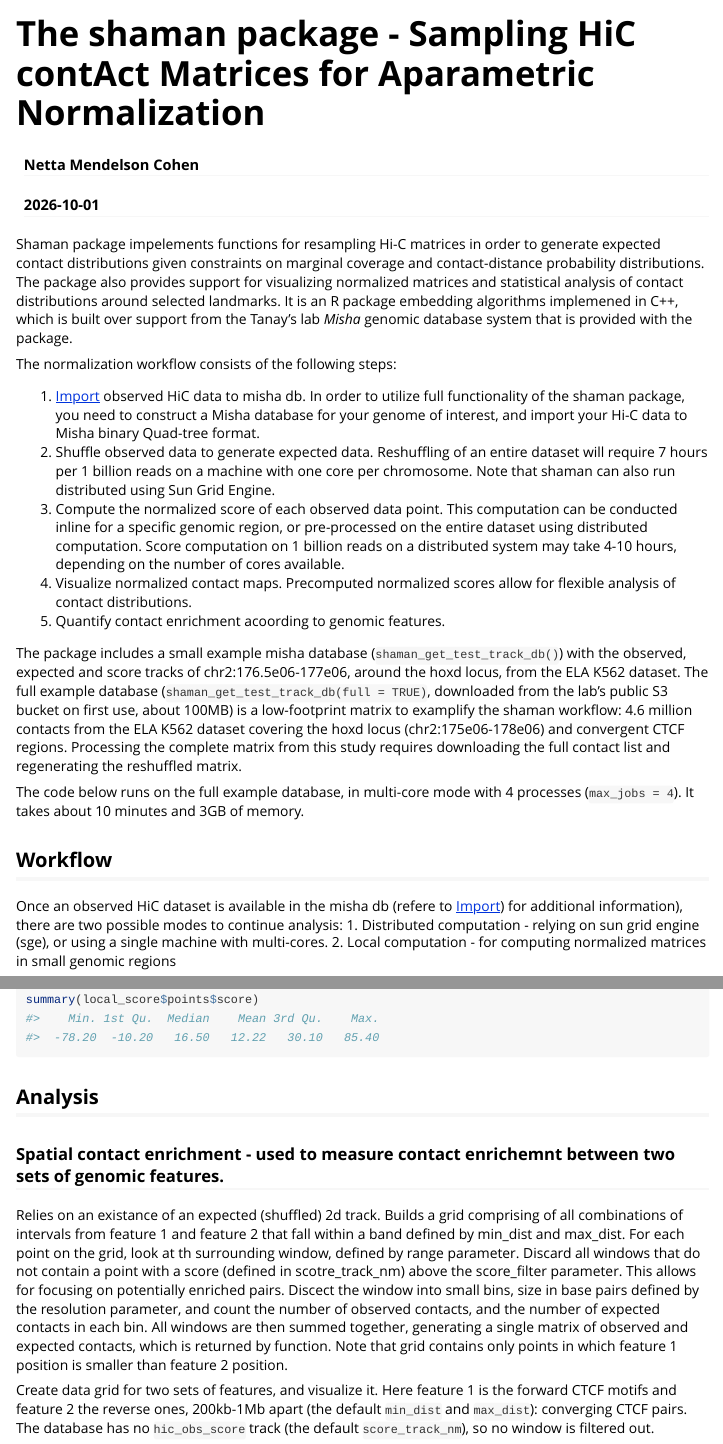
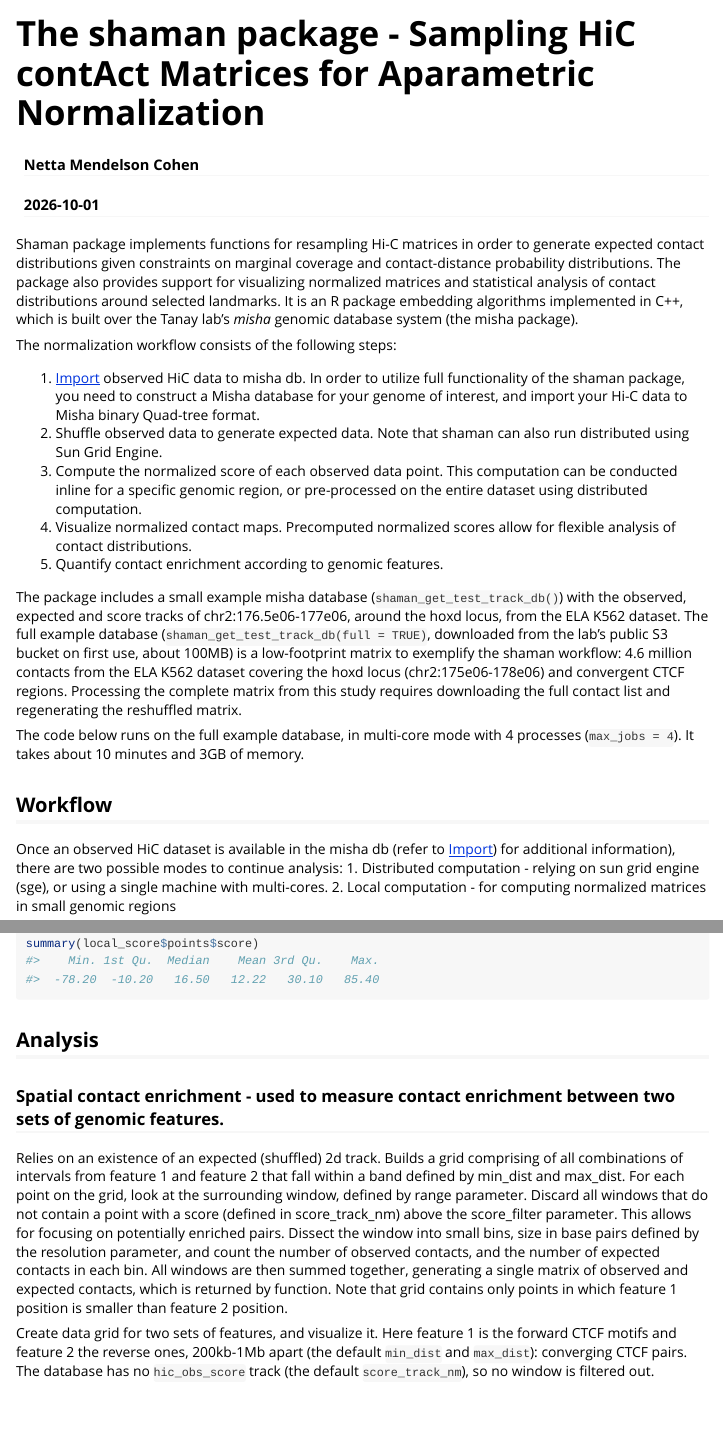
Before and after one commit to tanaylab/shaman, an R Markdown document (vignettes/shaman-package.Rmd): the page in a window 1100 px wide, from its top, and a second part further down, joined at a grey line. Rendered offline with R 4.5, knitr and Pandoc, with nearby package versions; long lines of code are wrapped.

Commit message:
docs: typos, the misspelled author name, misha as its own package, no outdated run times
- Typos in the usage article (.Rmd.orig and the knitted .Rmd, prose
  only), the README and the feature grid docs ("impelements",
  "implemened", "acoording", "examplify", "refere", "enrichemnt",
  "existance", "look at th", "scotre_track_nm", "Discect", "paramters",
  "muli-core").
- import.Rmd: the author is Netta Mendelson Cohen ("Medndelson").
- README and article: misha is a separate package, not "provided with
  the package".
- The run times "7 hours per 1 billion reads" and "4-10 hours" (README,
  article, shaman_shuffle_hic_track() and shaman_score_hic_track()) date
  from before the faster shuffle and score; dropped rather than replaced
  by numbers nobody has measured for a 1 billion read dataset.
- The article source (.Rmd.orig) lists shaman.score.threads like the
  knitted .Rmd, so regenerating the article keeps it.

````diff
--- a/vignettes/shaman-package.Rmd
+++ b/vignettes/shaman-package.Rmd
@@ -13,23 +13,23 @@
 
 
 
-Shaman package impelements functions for resampling Hi-C matrices in order to generate expected contact distributions given constraints on marginal coverage and contact-distance probability distributions. The package also provides support for visualizing normalized matrices and statistical analysis of contact distributions around selected landmarks. It is an R package embedding algorithms implemened in C++, which is built over support from the Tanay's lab *Misha* genomic database system that is provided with the package.
+Shaman package implements functions for resampling Hi-C matrices in order to generate expected contact distributions given constraints on marginal coverage and contact-distance probability distributions. The package also provides support for visualizing normalized matrices and statistical analysis of contact distributions around selected landmarks. It is an R package embedding algorithms implemented in C++, which is built over the Tanay lab's *misha* genomic database system (the misha package).
 
 
 The normalization workflow consists of the following steps:
 
 1. [Import](https://tanaylab.github.io/shaman/articles/import.html) observed HiC data to misha db. In order to utilize full functionality of the shaman package, you need to construct a Misha database for your genome of interest, and import your Hi-C data to Misha binary Quad-tree format.
-2. Shuffle observed data to generate expected data. Reshuffling of an entire dataset will require 7 hours per 1 billion reads on a machine with one core per chromosome. Note that shaman can also run distributed using Sun Grid Engine.
-3. Compute the normalized score of each observed data point. This computation can be conducted inline for a specific genomic region, or pre-processed on the entire dataset using distributed computation. Score computation on 1 billion reads on a distributed system may take 4-10 hours, depending on the number of cores available.
+2. Shuffle observed data to generate expected data. Note that shaman can also run distributed using Sun Grid Engine.
+3. Compute the normalized score of each observed data point. This computation can be conducted inline for a specific genomic region, or pre-processed on the entire dataset using distributed computation.
 4. Visualize normalized contact maps. Precomputed normalized scores allow for flexible analysis of contact distributions.
-5. Quantify contact enrichment acoording to genomic features.
+5. Quantify contact enrichment according to genomic features.
 
-The package includes a small example misha database (`shaman_get_test_track_db()`) with the observed, expected and score tracks of chr2:176.5e06-177e06, around the hoxd locus, from the ELA K562 dataset. The full example database (`shaman_get_test_track_db(full = TRUE)`, downloaded from the lab's public S3 bucket on first use, about 100MB) is a low-footprint matrix to examplify the shaman workflow: 4.6 million contacts from the ELA K562 dataset covering the hoxd locus (chr2:175e06-178e06) and convergent CTCF regions. Processing the complete matrix from this study requires downloading the full contact list and regenerating the reshuffled matrix.
+The package includes a small example misha database (`shaman_get_test_track_db()`) with the observed, expected and score tracks of chr2:176.5e06-177e06, around the hoxd locus, from the ELA K562 dataset. The full example database (`shaman_get_test_track_db(full = TRUE)`, downloaded from the lab's public S3 bucket on first use, about 100MB) is a low-footprint matrix to exemplify the shaman workflow: 4.6 million contacts from the ELA K562 dataset covering the hoxd locus (chr2:175e06-178e06) and convergent CTCF regions. Processing the complete matrix from this study requires downloading the full contact list and regenerating the reshuffled matrix.
 
 The code below runs on the full example database, in multi-core mode with 4 processes (`max_jobs = 4`). It takes about 10 minutes and 3GB of memory.
 
 ## Workflow
-Once an observed HiC dataset is available in the misha db (refere to  [Import](https://tanaylab.github.io/shaman/articles/import.html)) for additional information), there are two possible modes to continue analysis:
+Once an observed HiC dataset is available in the misha db (refer to  [Import](https://tanaylab.github.io/shaman/articles/import.html)) for additional information), there are two possible modes to continue analysis:
 1. Distributed computation - relying on sun grid engine (sge), or using a single machine with multi-cores.
 2. Local computation - for computing normalized matrices in small genomic regions
 
@@ -100,12 +100,12 @@
 ```
 
 ## Analysis
-### Spatial contact enrichment - used to measure contact enrichemnt between two sets of genomic features.
-Relies on an existance of an expected (shuffled) 2d track.
+### Spatial contact enrichment - used to measure contact enrichment between two sets of genomic features.
+Relies on an existence of an expected (shuffled) 2d track.
 Builds a grid comprising of all combinations of intervals from feature 1 and feature 2 that fall within a band
-defined by min_dist and max_dist. For each point on the grid, look at th surrounding window, defined by range parameter.
-Discard all windows that do not contain a point with a score (defined in scotre_track_nm) above the score_filter parameter.
-This allows for focusing on potentially enriched pairs. Discect the window into small bins, size in base pairs defined by
+defined by min_dist and max_dist. For each point on the grid, look at the surrounding window, defined by range parameter.
+Discard all windows that do not contain a point with a score (defined in score_track_nm) above the score_filter parameter.
+This allows for focusing on potentially enriched pairs. Dissect the window into small bins, size in base pairs defined by
 the resolution parameter, and count the number of observed contacts, and the number of expected contacts in each bin.
 All windows are then summed together, generating a single matrix of observed and expected contacts, which is returned by function.
 Note that grid contains only points in which feature 1 position is smaller than feature 2 position.
````
Also changed, not shown: R/shaman.R (+0 -4 lines), R/shaman_feature_grid.R (+3 -3 lines), README.Rmd (+5 -5 lines), vignettes/import.Rmd (+1 -1 lines), README.md, vignettes/shaman-package.Rmd (4 more changed lines), 4 other files.
